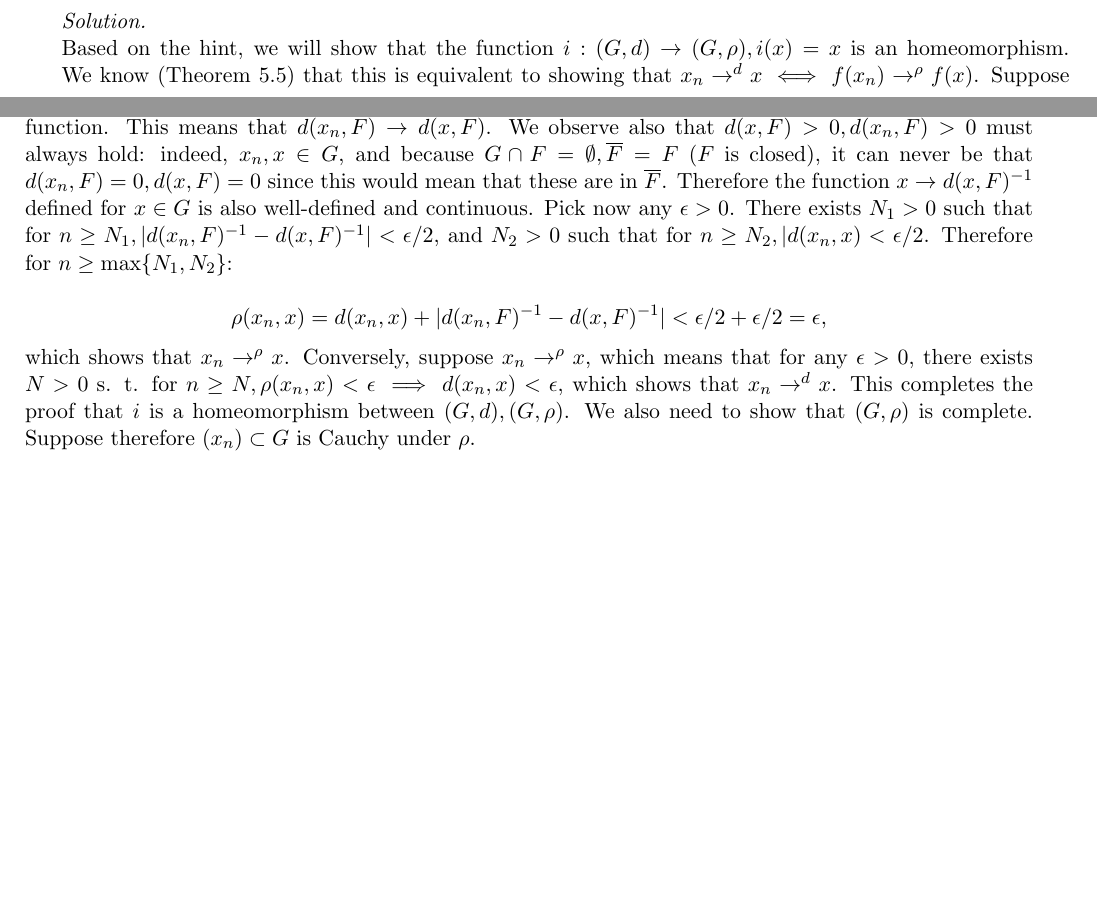
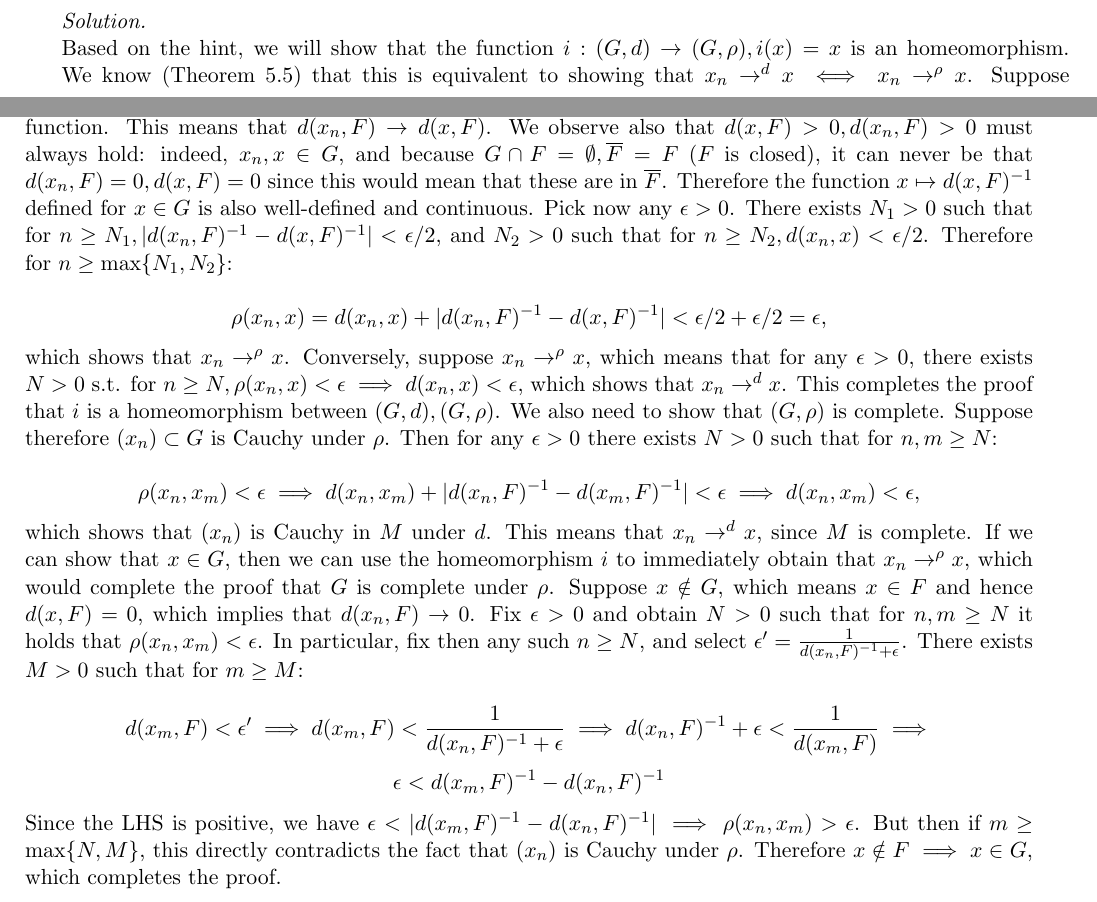
Before and after one commit to geomlyd/math_solutions, a LaTeX thesis (carothers_ra/main.tex, which reads carothers_ra/ch7.tex): two parts of pages 94 and 95 of 95, joined at a grey line, cut so that both start at the same text, the shorter picture padded with empty space. Compiled offline with pdfLaTeX.

Commit message:
Carothers Ch. 7 Ex. 31

```diff
--- a/carothers_ra/ch7.tex
+++ b/carothers_ra/ch7.tex
@@ -486,21 +486,40 @@
 \begin{solution}
 
     Based on the hint, we will show that the function $i: (G, d) \rightarrow (G, \rho), i(x) = x$ is an homeomorphism.
-    We know (Theorem 5.5) that this is equivalent to showing that $x_n \rightarrow^{d} x \iff f(x_n) \rightarrow^{\rho} f(x)$.
+    We know (Theorem 5.5) that this is equivalent to showing that $x_n \rightarrow^{d} x \iff x_n \rightarrow^{\rho} x$.
     Suppose therefore that $x_n \rightarrow^{d} x$.
     Recall that by preposition 5.4 we know that $x \rightarrow d(x, F)$ is a continuous function.
     This means that $d(x_n, F) \rightarrow d(x, F)$.
     We observe also that $d(x, F) > 0, d(x_n, F) > 0$ must always hold: indeed, $x_n, x \in G$, and because $G \cap F = \emptyset, \overline{F} = F$ ($F$ is closed), it can never be that $d(x_n, F) = 0, d(x, F) = 0$ since this would mean that these are in $\overline{F}$.
-    Therefore the function $x \rightarrow d(x, F)^{-1}$ defined for $x \in G$ is also well-defined and continuous.
+    Therefore the function $x \mapsto d(x, F)^{-1}$ defined for $x \in G$ is also well-defined and continuous.
     Pick now any $\epsilon > 0$.
-    There exists $N_1 > 0$ such that for $n \geq N_1, \lvert d(x_n, F)^{-1} - d(x, F)^{-1} \rvert < \epsilon/2$, and $N_2 > 0$ such that for $n \geq N_2, \lvert d(x_n, x) < \epsilon/2$.
+    There exists $N_1 > 0$ such that for $n \geq N_1, \lvert d(x_n, F)^{-1} - d(x, F)^{-1} \rvert < \epsilon/2$, and $N_2 > 0$ such that for $n \geq N_2, d(x_n, x) < \epsilon/2$.
     Therefore for $n \geq \max\{N_1, N_2\}$:
 
     \[\rho(x_n, x) = d(x_n, x) + \lvert d(x_n, F)^{-1} - d(x, F)^{-1} \rvert < \epsilon/2 + \epsilon/2 = \epsilon,\]
 
     which shows that $x_n \rightarrow^{\rho} x$.
-    Conversely, suppose $x_n \rightarrow^{\rho} x$, which means that for any $\epsilon > 0$, there exists $N > 0$ s. t. for $n \geq N, \rho(x_n, x) < \epsilon \implies d(x_n, x) < \epsilon$, which shows that $x_n \rightarrow^{d} x$.
+    Conversely, suppose $x_n \rightarrow^{\rho} x$, which means that for any $\epsilon > 0$, there exists $N > 0$ s.t. for $n \geq N, \rho(x_n, x) < \epsilon \implies d(x_n, x) < \epsilon$, which shows that $x_n \rightarrow^{d} x$.
     This completes the proof that $i$ is a homeomorphism between $(G, d), (G, \rho)$.
     We also need to show that $(G, \rho)$ is complete.
     Suppose therefore $(x_n) \subset G$ is Cauchy under $\rho$.
+    Then for any $\epsilon > 0$ there exists $N > 0$ such that for $n, m \geq N$:
+
+    \[\rho(x_n, x_m) < \epsilon \implies d(x_n, x_m) + \lvert d(x_n, F)^{-1} - d(x_m, F)^{-1} \rvert < \epsilon \implies d(x_n, x_m) < \epsilon,\]
+
+    which shows that $(x_n)$ is Cauchy in $M$ under $d$.
+    This means that $x_n \rightarrow^{d} x$, since $M$ is complete.
+    If we can show that $x \in G$, then we can use the homeomorphism $i$ to immediately obtain that $x_n \rightarrow^{\rho} x$, which would complete the proof that $G$ is complete under $\rho$.
+    Suppose $x \notin G$, which means $x \in F$ and hence $d(x, F) = 0$, which implies that $d(x_n, F) \rightarrow 0$.
+    Fix $\epsilon > 0$ and obtain $N > 0$ such that for $n, m \geq N$ it holds that $\rho(x_n, x_m) < \epsilon$.
+    In particular, fix then any such $n \geq N$, and select $\epsilon' = \frac{1}{d(x_n, F)^{-1} + \epsilon}$.
+    There exists $M > 0$ such that for $m \geq M$:
+
+    \[d(x_m, F) < \epsilon' \implies d(x_m, F) < \frac{1}{d(x_n, F)^{-1} + \epsilon} \implies d(x_n, F)^{-1} + \epsilon < \frac{1}{d(x_m, F)} \implies \]
+    \[\epsilon < d(x_m, F)^{-1} - d(x_n, F)^{-1}\]
+
+    Since the LHS is positive, we have $\epsilon < \lvert d(x_m, F)^{-1} - d(x_n, F)^{-1} \rvert \implies \rho(x_n, x_m) > \epsilon$.
+    But then if $m \geq \max\{N, M\}$, this directly contradicts the fact that $(x_n)$ is Cauchy under $\rho$.
+    Therefore $x \notin F \implies x \in G$, which completes the proof.
+
 \end{solution}
```
Also changed, not shown: carothers_ra/main.pdf.
